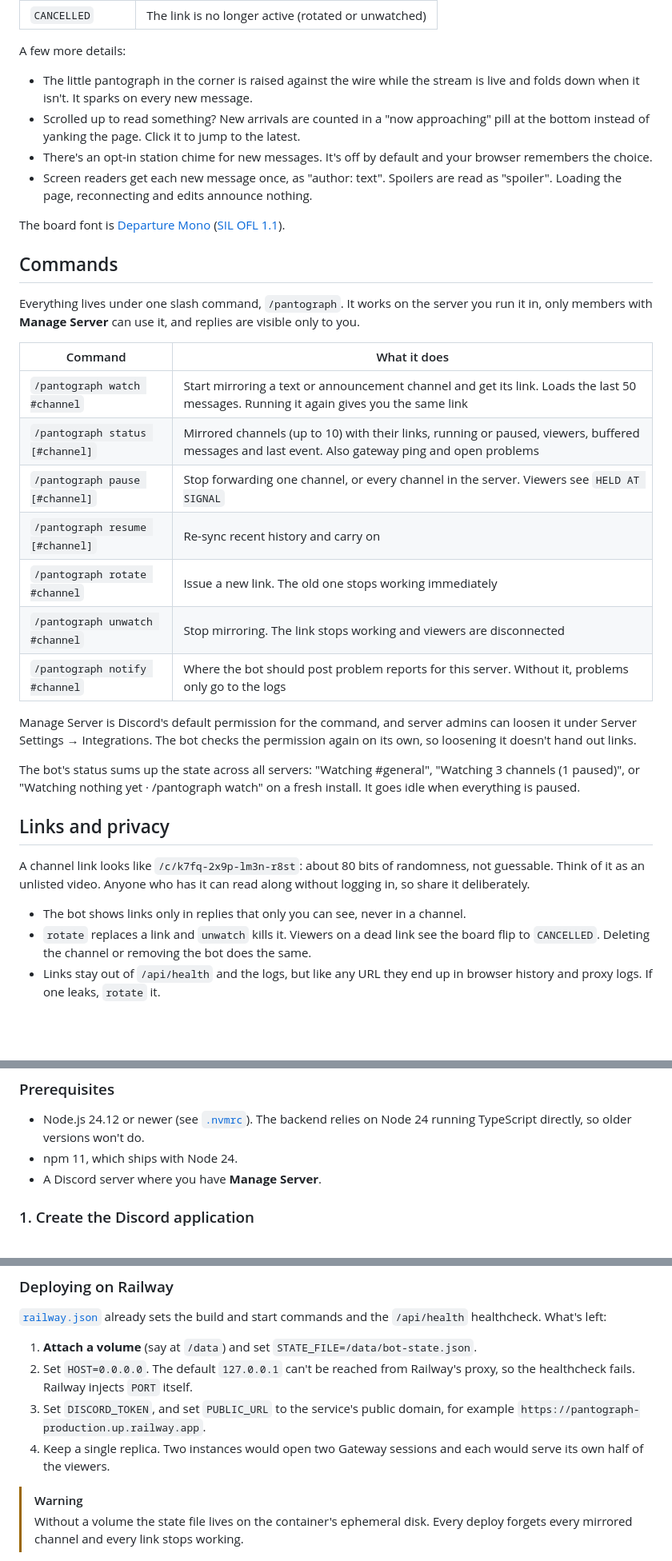
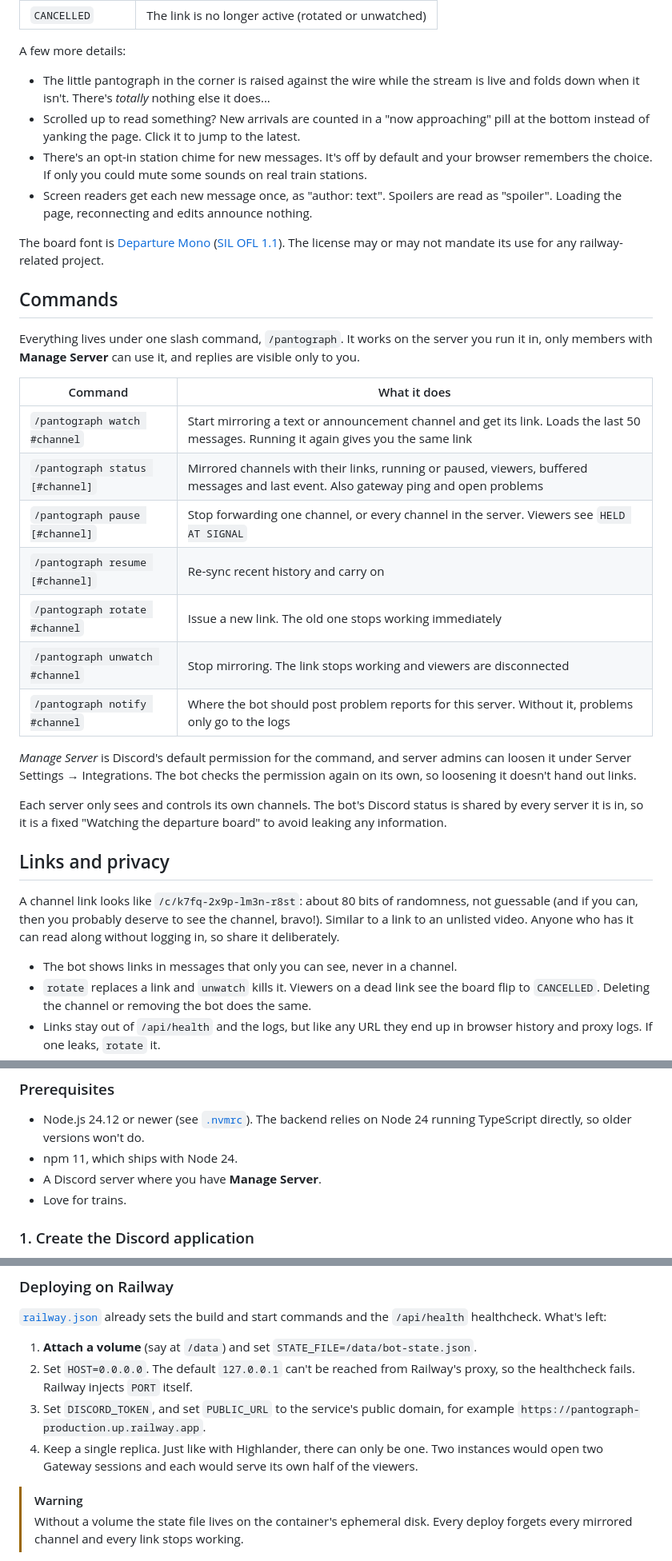
Before and after one commit to klimeryk/pantograph, a Markdown page: README.md, 3 parts joined by grey strips. Shown at 80% size. Rendered like a GitHub page; blank space fills up the shorter version.

```diff
--- a/README.md
+++ b/README.md
@@ -51,16 +48,16 @@ connection is doing:
 A few more details:
 
 - The little pantograph in the corner is raised against the wire while the stream is live and
-  folds down when it isn't. It sparks on every new message.
+  folds down when it isn't. There's _totally_ nothing else it does...
 - Scrolled up to read something? New arrivals are counted in a "now approaching" pill at the
   bottom instead of yanking the page. Click it to jump to the latest.
 - There's an opt-in station chime for new messages. It's off by default and your browser
-  remembers the choice.
+  remembers the choice. If only you could mute some sounds on real train stations.
 - Screen readers get each new message once, as "author: text". Spoilers are read as "spoiler".
   Loading the page, reconnecting and edits announce nothing.
 
 The board font is [Departure Mono](https://departuremono.com)
-([SIL OFL 1.1](frontend/public/fonts/DepartureMono-LICENSE.txt)).
+([SIL OFL 1.1](frontend/public/fonts/DepartureMono-LICENSE.txt)). The license may or may not mandate its use for any railway-related project.
 
 ## Commands
 
@@ -70,28 +67,27 @@ only members with **Manage Server** can use it, and replies are visible only to
 | Command                         | What it does                                                                                           |
 | ------------------------------- | ------------------------------------------------------------------------------------------------------ |
 | `/pantograph watch #channel`    | Start mirroring a text or announcement channel and get its link. Loads the last 50 messages. Running it again gives you the same link |
-| `/pantograph status [#channel]` | Mirrored channels (up to 10) with their links, running or paused, viewers, buffered messages and last event. Also gateway ping and open problems |
+| `/pantograph status [#channel]` | Mirrored channels with their links, running or paused, viewers, buffered messages and last event. Also gateway ping and open problems |
 | `/pantograph pause [#channel]`  | Stop forwarding one channel, or every channel in the server. Viewers see `HELD AT SIGNAL`              |
 | `/pantograph resume [#channel]` | Re-sync recent history and carry on                                                                    |
 | `/pantograph rotate #channel`   | Issue a new link. The old one stops working immediately                                                |
 | `/pantograph unwatch #channel`  | Stop mirroring. The link stops working and viewers are disconnected                                    |
 | `/pantograph notify #channel`   | Where the bot should post problem reports for this server. Without it, problems only go to the logs     |
 
-Manage Server is Discord's default permission for the command, and server admins can loosen it
+*Manage Server* is Discord's default permission for the command, and server admins can loosen it
 under Server Settings → Integrations. The bot checks the permission again on its own, so loosening
 it doesn't hand out links.
 
-The bot's status sums up the state across all servers: "Watching #general",
-"Watching 3 channels (1 paused)", or "Watching nothing yet · /pantograph watch" on a fresh
-install. It goes idle when everything is paused.
+Each server only sees and controls its own channels. The bot's Discord status is shared by every
+server it is in, so it is a fixed "Watching the departure board" to avoid leaking any information.
 
 ## Links and privacy
 
-A channel link looks like `/c/k7fq-2x9p-lm3n-r8st`: about 80 bits of randomness, not guessable.
-Think of it as an unlisted video. Anyone who has it can read along without logging in, so share it
+A channel link looks like `/c/k7fq-2x9p-lm3n-r8st`: about 80 bits of randomness, not guessable (and if you can, then you probably deserve to see the channel, bravo!).
+Similar to a link to an unlisted video. Anyone who has it can read along without logging in, so share it
 deliberately.
 
-- The bot shows links only in replies that only you can see, never in a channel.
+- The bot shows links in messages that only you can see, never in a channel.
 - `rotate` replaces a link and `unwatch` kills it. Viewers on a dead link see the board flip to
   `CANCELLED`. Deleting the channel or removing the bot does the same.
 - Links stay out of `/api/health` and the logs, but like any URL they end up in browser history
@@ -119,6 +115,7 @@ fresh session instead, recent history is re-synced so nothing slips through.
   TypeScript directly, so older versions won't do.
 - npm 11, which ships with Node 24.
 - A Discord server where you have **Manage Server**.
+- Love for trains.
 
 ### 1. Create the Discord application
 
@@ -194,7 +183,7 @@ healthcheck. What's left:
    healthcheck fails. Railway injects `PORT` itself.
 3. Set `DISCORD_TOKEN`, and set `PUBLIC_URL` to the service's public domain, for example
    `https://pantograph-production.up.railway.app`.
-4. Keep a single replica. Two instances would open two Gateway sessions and each would serve its
+4. Keep a single replica. Just like with Highlander, there can only be one. Two instances would open two Gateway sessions and each would serve its
    own half of the viewers.
 
 > [!WARNING]
```
Also changed, not shown: other parts of README.md (+64 -70 lines).
